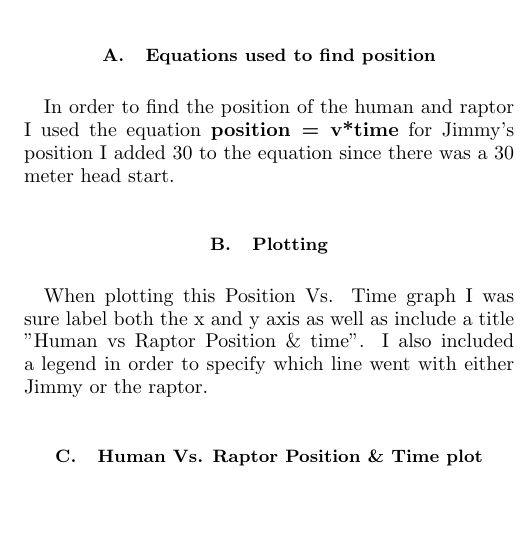
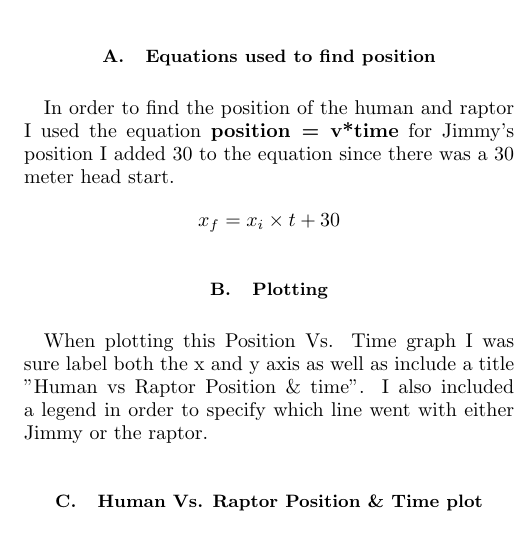
Before and after one commit to se28vice/CSIS_200_Final_Project, a LaTeX paper (vicencio-labarre_final_project.tex): part of one column of page 1 of 2 before the commit and part of one column of page 1 of 3 after it, cut so that both start at the same text, the shorter picture padded with empty space. Compiled offline with pdfLaTeX.

Commit message:
New latex and pdf

```diff
--- a/vicencio-labarre_final_project.tex
+++ b/vicencio-labarre_final_project.tex
@@ -29,7 +29,7 @@ In the first question I had to import matplotlib.pylab as plt in order to make t
 
 \subsection{Equations used to find position}
 
-In order to find the position of the human and raptor I used the equation \textbf{position = v*time} for Jimmy's position I added 30 to the equation since there was a 30 meter head start.
+In order to find the position of the human and raptor I used the equation \textbf{position = v*time} for Jimmy's position I added 30 to the equation since there was a 30 meter head start.$$x_f = x_i \times t + 30 $$
 
 \subsection{Plotting}
 When plotting this Position Vs. Time graph I was sure label both the x and y axis as well as include a title "Human vs Raptor Position \& time". I also included a legend in order to specify which line went with either Jimmy or the raptor.
```
Also changed, not shown: Jimmy_Graph.png, Jimmy_Graph_Arrow.png, vicencio-labarre_final_project.pdf, vicencio-labarre_final_project.tex (6 more changed lines), 1 other file.
